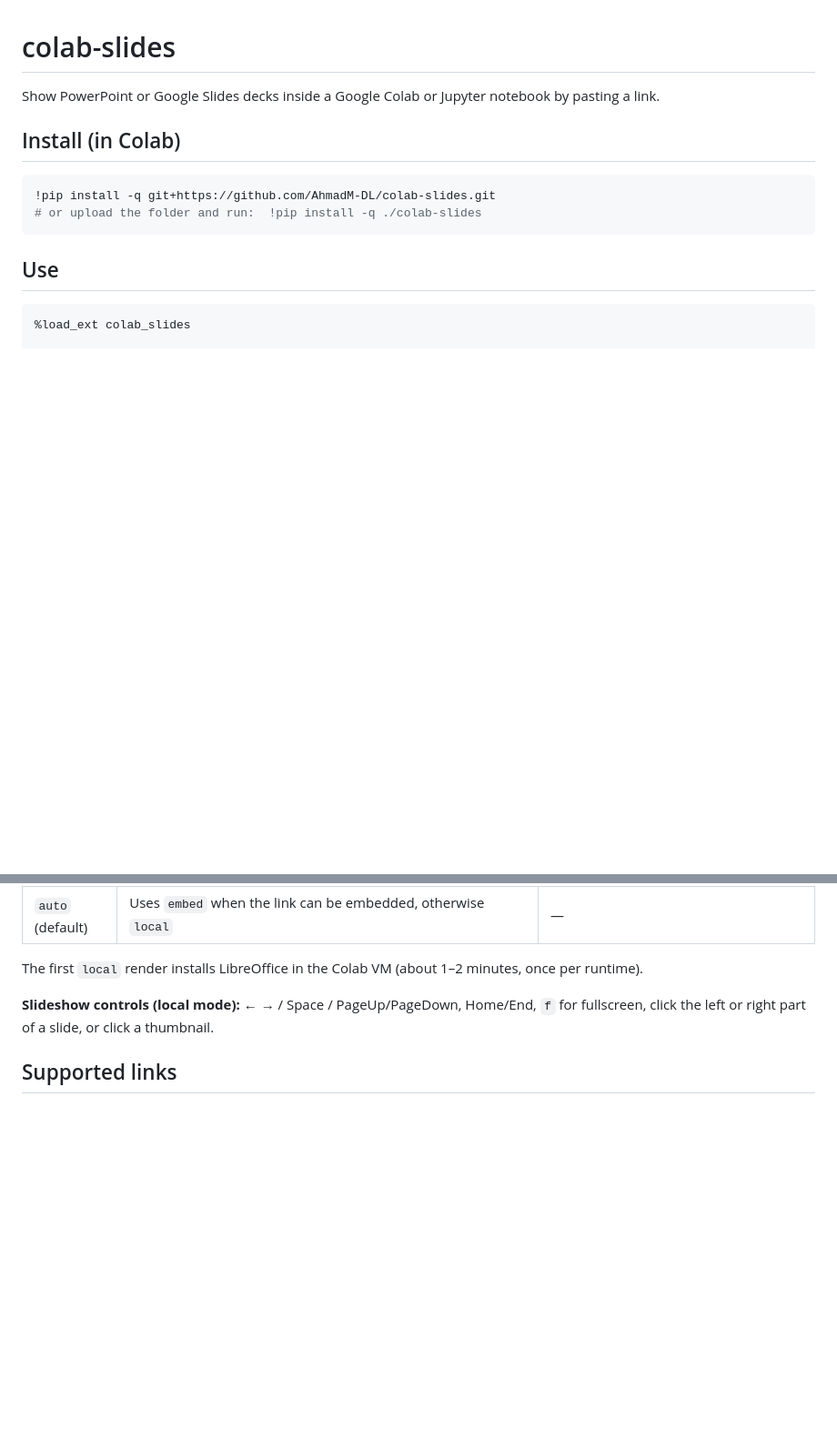
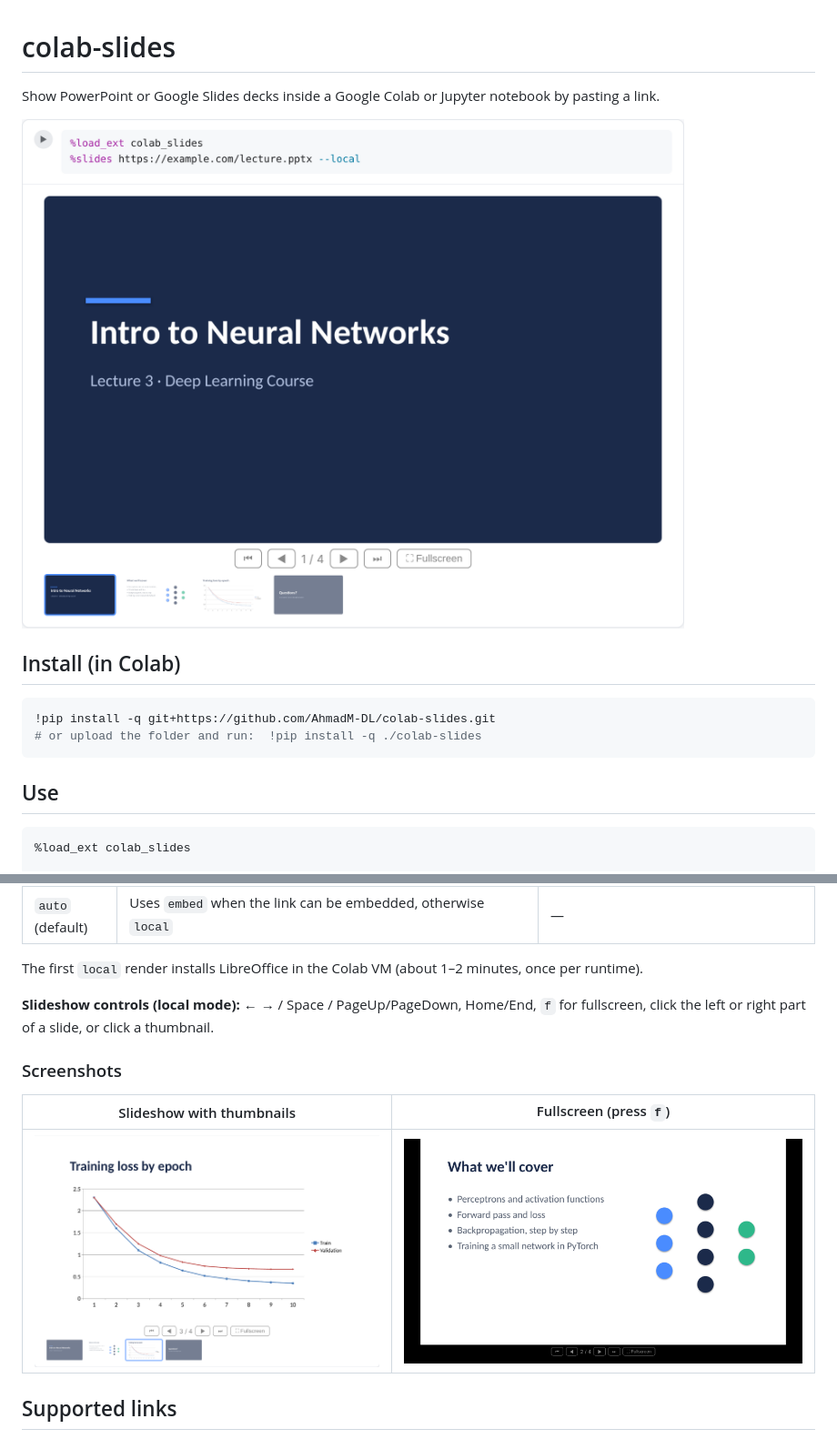
Before and after one commit to AhmadM-DL/colab-slides, a Markdown page: README.md, 2 parts joined by grey strips. Shown at 91% size. Rendered like a GitHub page; pictures changed too: docs/fullscreen.png (added), docs/notebook.png (added), docs/player.png (added); blank space fills up the shorter version.

Commit message:
Add screenshots to README
Co-Authored-By: Claude Opus 5.5 <noreply@anthropic.com>
Claude-Session: https://claude.ai/code/session_01T413LfCajwHaFTuUJdtVUg

```diff
--- a/README.md
+++ b/README.md
@@ -1,6 +1,8 @@
 # colab-slides
 
 Show PowerPoint or Google Slides decks inside a Google Colab or Jupyter notebook by pasting a link.
+
+![colab-slides rendering a deck in a notebook cell](docs/notebook.png)
 
 ## Install (in Colab)
 
@@ -40,6 +42,12 @@ The first `local` render installs LibreOffice in the Colab VM (about 1–2 minut
 
 **Slideshow controls (local mode):** ← → / Space / PageUp/PageDown, Home/End, `f` for fullscreen, click the left or right part of a slide, or click a thumbnail.
 
+### Screenshots
+
+| Slideshow with thumbnails | Fullscreen (press `f`) |
+|---|---|
+| ![Slideshow with thumbnails](docs/player.png) | ![Fullscreen view](docs/fullscreen.png) |
+
 ## Supported links
 
 - Google Slides (`/edit` links and "Publish to web" links)
```
